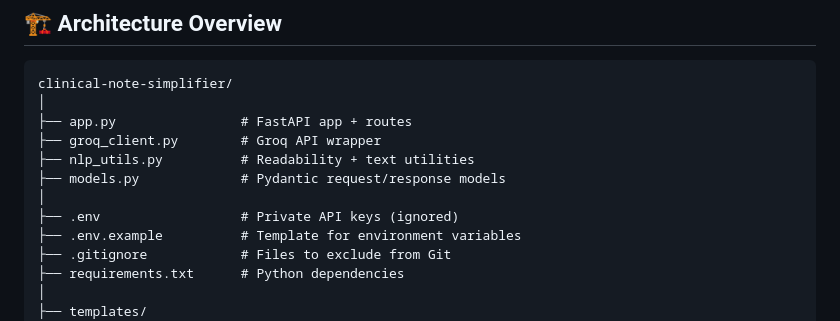
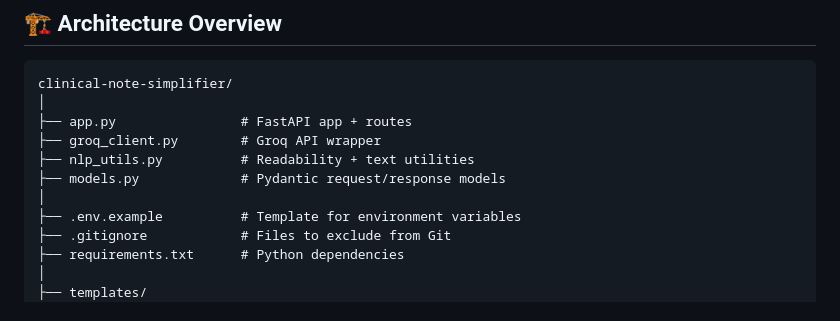
Before and after one commit to sanskritim05/clinical-note-simplifier, a Markdown page: README.md, the part around the change. GitHub-like rendering.

```diff
--- a/README.md
+++ b/README.md
@@ -61,7 +61,6 @@ clinical-note-simplifier/
 ├── nlp_utils.py          # Readability + text utilities
 ├── models.py             # Pydantic request/response models
 │
-├── .env                  # Private API keys (ignored)
 ├── .env.example          # Template for environment variables
 ├── .gitignore            # Files to exclude from Git
 ├── requirements.txt      # Python dependencies
```
